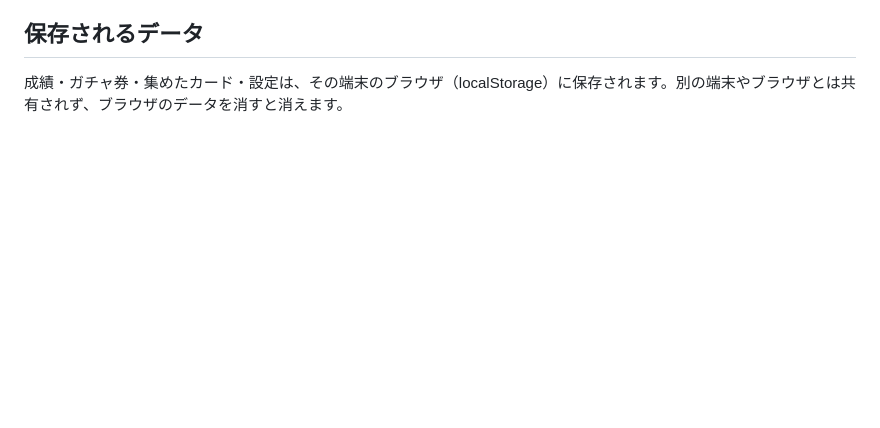
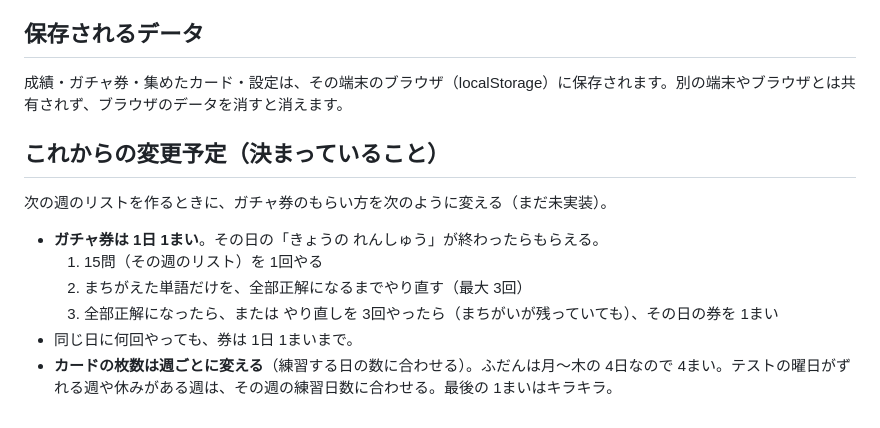
Before and after one commit to tagam/spelling-practice, a Markdown page: README.md, the part around the change. GitHub-like rendering; blank space fills up the shorter version.

Commit message:
README に ガチャ券を 1日1まいに する 予定を 追記
Co-Authored-By: Claude Opus 5.5 <noreply@anthropic.com>
Claude-Session: https://claude.ai/code/session_01GaXiacCXZAXijLpgSxY6LW

```diff
--- a/README.md
+++ b/README.md
@@ -70,3 +70,14 @@ var SPELL_LISTS = [
 ## 保存されるデータ
 
 成績・ガチャ券・集めたカード・設定は、その端末のブラウザ（localStorage）に保存されます。別の端末やブラウザとは共有されず、ブラウザのデータを消すと消えます。
+
+## これからの変更予定（決まっていること）
+
+次の週のリストを作るときに、ガチャ券のもらい方を次のように変える（まだ未実装）。
+
+- **ガチャ券は 1日 1まい**。その日の「きょうの れんしゅう」が終わったらもらえる。
+  1. 15問（その週のリスト）を 1回やる
+  2. まちがえた単語だけを、全部正解になるまでやり直す（最大 3回）
+  3. 全部正解になったら、または やり直しを 3回やったら（まちがいが残っていても）、その日の券を 1まい
+- 同じ日に何回やっても、券は 1日 1まいまで。
+- **カードの枚数は週ごとに変える**（練習する日の数に合わせる）。ふだんは月〜木の 4日なので 4まい。テストの曜日がずれる週や休みがある週は、その週の練習日数に合わせる。最後の 1まいはキラキラ。
```
